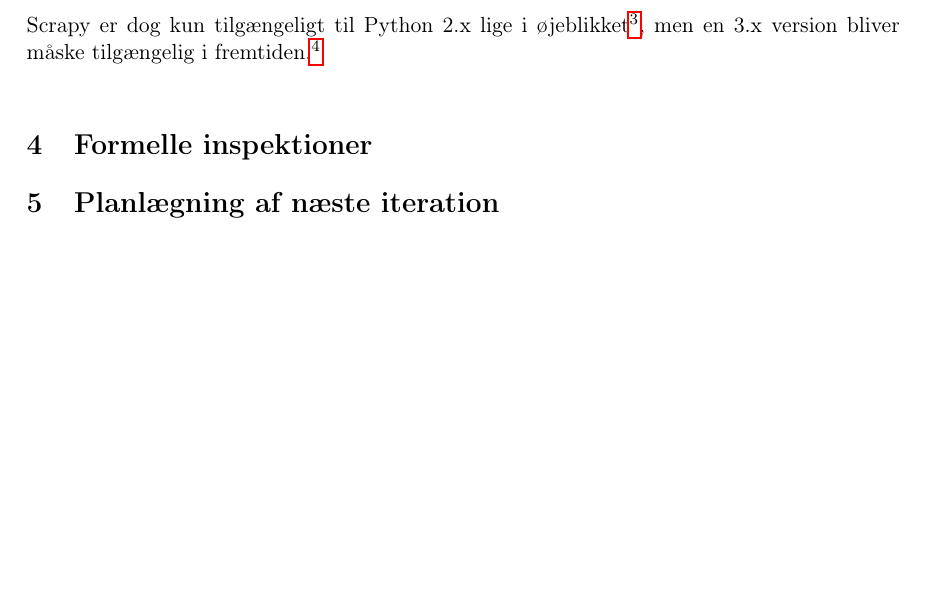
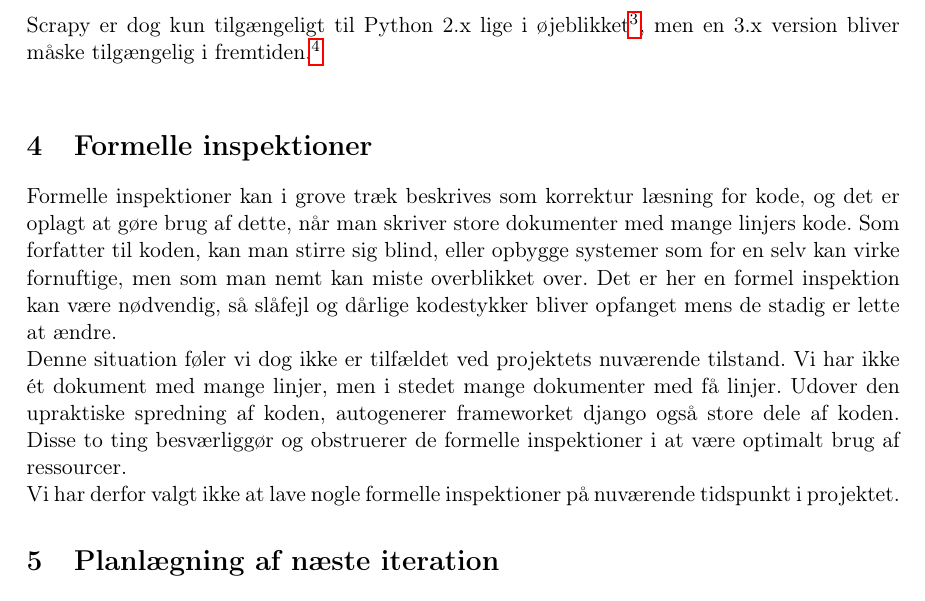
Before and after one commit to cenh/ProjectStockSD, a LaTeX document (reports/D3/report.tex): part of page 6 of 6 before the commit and part of page 6 of 7 after it, cut so that both start at the same text, the shorter picture padded with empty space. Compiled offline with pdfLaTeX.

Commit message:
Formelle inspektioner

```diff
--- a/reports/D3/report.tex
+++ b/reports/D3/report.tex
@@ -158,7 +158,9 @@ Det er dog problematisk at siden \url{http://diku.dk/Ansatte} har forskellige fo
 Scrapy er dog kun tilgængeligt til Python 2.x lige i øjeblikket\footnote{\url{http://doc.scrapy.org/en/latest/faq.html\#faq-python-versions}}, men en 3.x version bliver måske tilgængelig i fremtiden.\footnote{\url{http://doc.scrapy.org/en/latest/faq.html\#does-scrapy-work-with-python-3}}\\
 
 \section{Formelle inspektioner}
-
+Formelle inspektioner kan i grove træk beskrives som korrektur læsning for kode, og det er oplagt at gøre brug af dette, når man skriver store dokumenter med mange linjers kode. Som forfatter til koden, kan man stirre sig blind, eller opbygge systemer som for en selv kan virke fornuftige, men som man nemt kan miste overblikket over. Det er her en formel inspektion kan være nødvendig, så slåfejl og dårlige kodestykker bliver opfanget mens de stadig er lette at ændre. \\
+Denne situation føler vi dog ikke er tilfældet ved projektets nuværende tilstand. Vi har ikke ét dokument med mange linjer, men i stedet mange dokumenter med få linjer. Udover den upraktiske spredning af koden, autogenerer frameworket django også store dele af koden. Disse to ting besværliggør og obstruerer de formelle inspektioner i at være optimalt brug af ressourcer. \\
+Vi har derfor valgt ikke at lave nogle formelle inspektioner på nuværende tidspunkt i projektet.
 \section{Planlægning af næste iteration}
 Til næste iteration, vil vores hovedopgaver være at finde ud af hvordan vi skal scrape DIKU's liste over projekter, og begynde at overveje hvordan vi skal lave bruger registrering og verifikation af brugerne.
 Vi vil fokusere på tre \textit{use cases} i næste iteration. Disse \textit{use cases} er:
```
